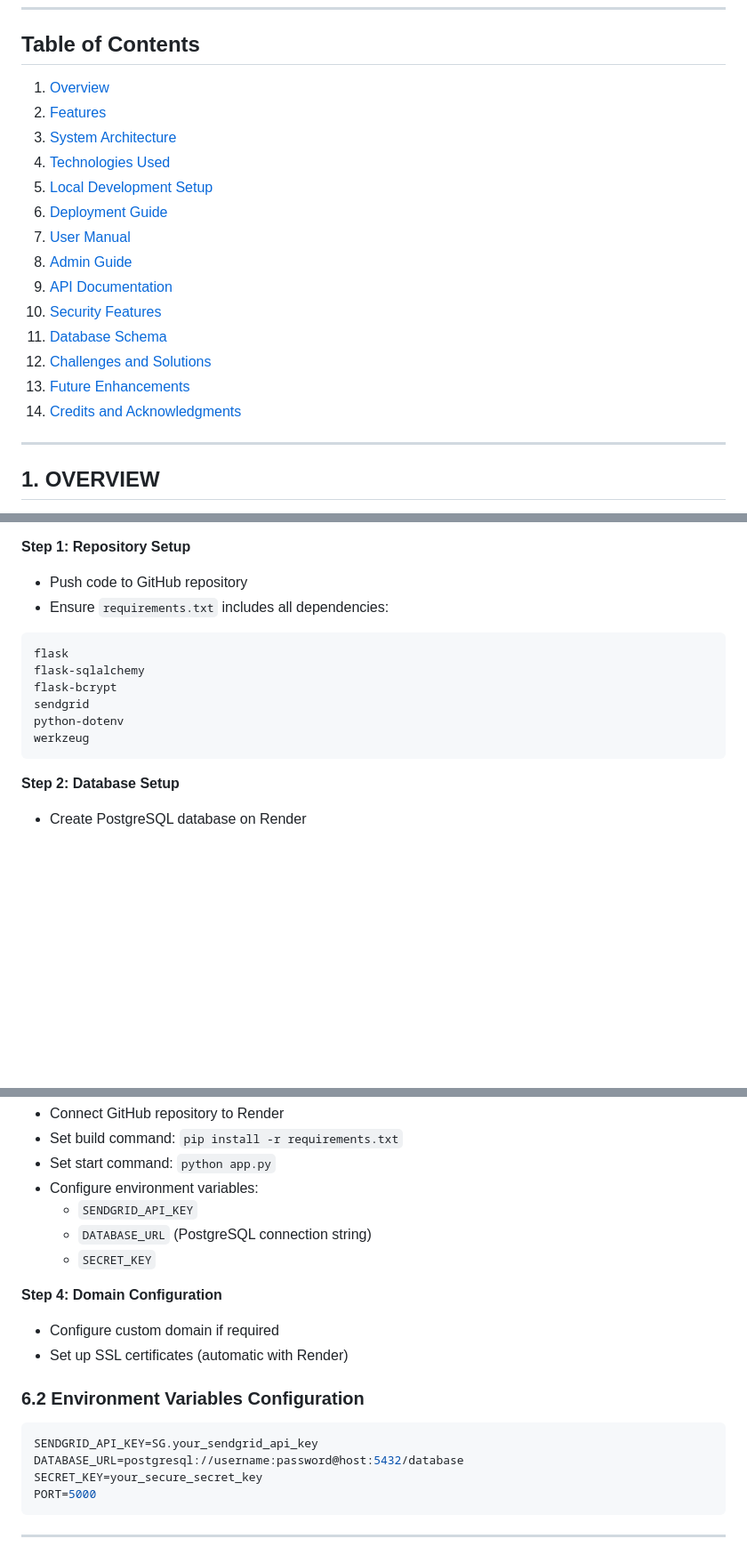
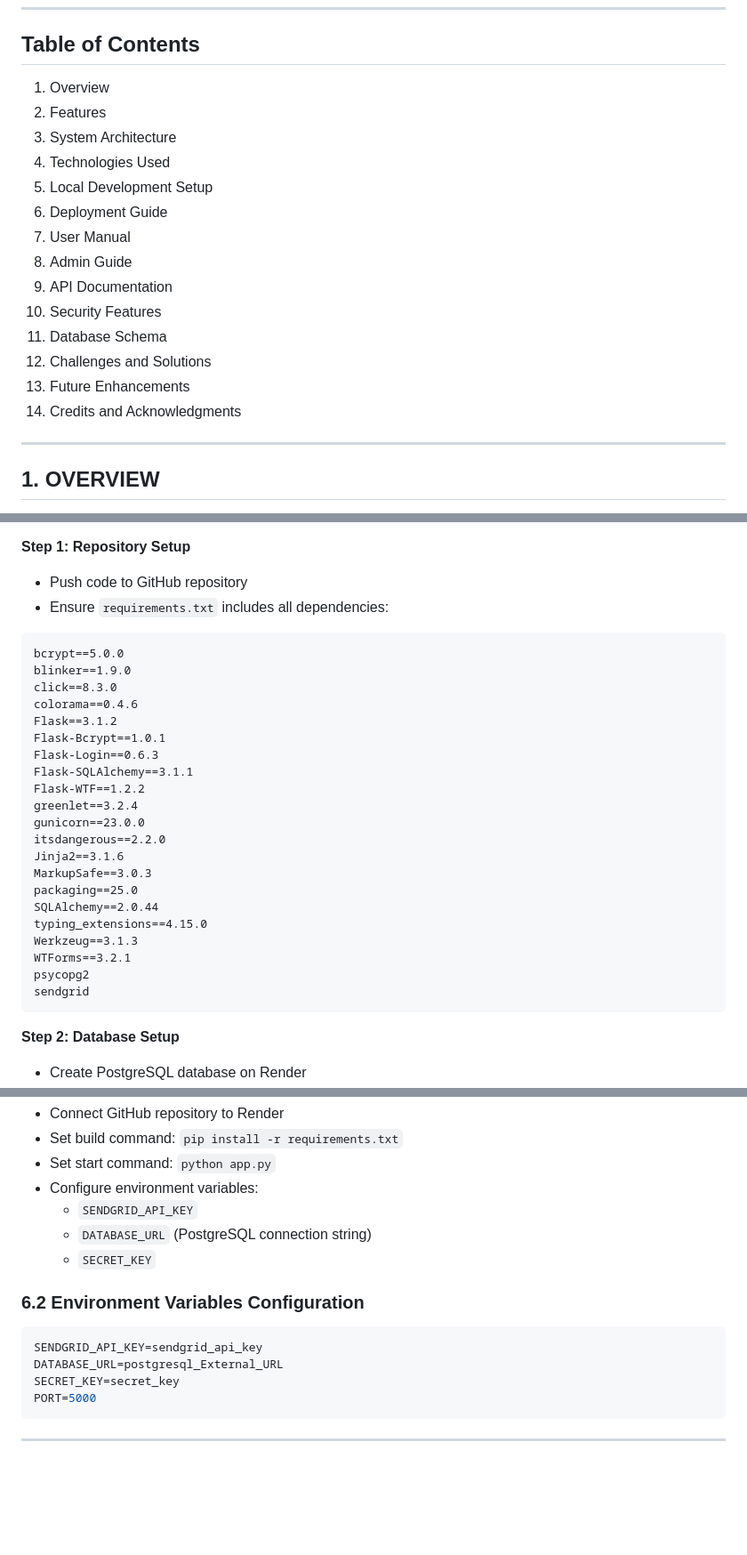
Before and after one commit to e-vura/E-vura, a Markdown page: README.md, 3 parts joined by grey strips. Shown: that part at 89% size. GitHub-like rendering; blank space fills up the shorter version.

````diff
--- a/README.md
+++ b/README.md
@@ -4,20 +4,20 @@
 
 ## Table of Contents
 
-1. [Overview](#overview)
-2. [Features](#features)
-3. [System Architecture](#system-architecture)
-4. [Technologies Used](#technologies-used)
-5. [Local Development Setup](#local-development-setup)
-6. [Deployment Guide](#deployment-guide)
-7. [User Manual](#user-manual)
-8. [Admin Guide](#admin-guide)
-9. [API Documentation](#api-documentation)
-10. [Security Features](#security-features)
-11. [Database Schema](#database-schema)
-12. [Challenges and Solutions](#challenges-and-solutions)
-13. [Future Enhancements](#future-enhancements)
-14. [Credits and Acknowledgments](#credits-and-acknowledgments)
+1. Overview
+2. Features
+3. System Architecture
+4. Technologies Used
+5. Local Development Setup
+6. Deployment Guide
+7. User Manual
+8. Admin Guide
+9. API Documentation
+10. Security Features
+11. Database Schema
+12. Challenges and Solutions
+13. Future Enhancements
+14. Credits and Acknowledgments
 
 ---
 
@@ -189,12 +200,27 @@ The application automatically creates necessary database tables on startup. For
 - Push code to GitHub repository
 - Ensure `requirements.txt` includes all dependencies:
 ```txt
-flask
-flask-sqlalchemy
-flask-bcrypt
+bcrypt==5.0.0
+blinker==1.9.0
+click==8.3.0
+colorama==0.4.6
+Flask==3.1.2
+Flask-Bcrypt==1.0.1
+Flask-Login==0.6.3
+Flask-SQLAlchemy==3.1.1
+Flask-WTF==1.2.2
+greenlet==3.2.4
+gunicorn==23.0.0
+itsdangerous==2.2.0
+Jinja2==3.1.6
+MarkupSafe==3.0.3
+packaging==25.0
+SQLAlchemy==2.0.44
+typing_extensions==4.15.0
+Werkzeug==3.1.3
+WTForms==3.2.1
+psycopg2
 sendgrid
-python-dotenv
-werkzeug
 ```
 
 **Step 2: Database Setup**
@@ -210,15 +236,11 @@ werkzeug
   - `DATABASE_URL` (PostgreSQL connection string)
   - `SECRET_KEY`
 
-**Step 4: Domain Configuration**
-- Configure custom domain if required
-- Set up SSL certificates (automatic with Render)
-
 ### 6.2 Environment Variables Configuration
 ```env
-SENDGRID_API_KEY=SG.your_sendgrid_api_key
-DATABASE_URL=postgresql://username:password@host:5432/database
-SECRET_KEY=your_secure_secret_key
+SENDGRID_API_KEY=sendgrid_api_key
+DATABASE_URL=postgresql_External_URL
+SECRET_KEY=secret_key
 PORT=5000
 ```
 
````
Also changed, not shown: other parts of README.md (+38 -91 lines).
